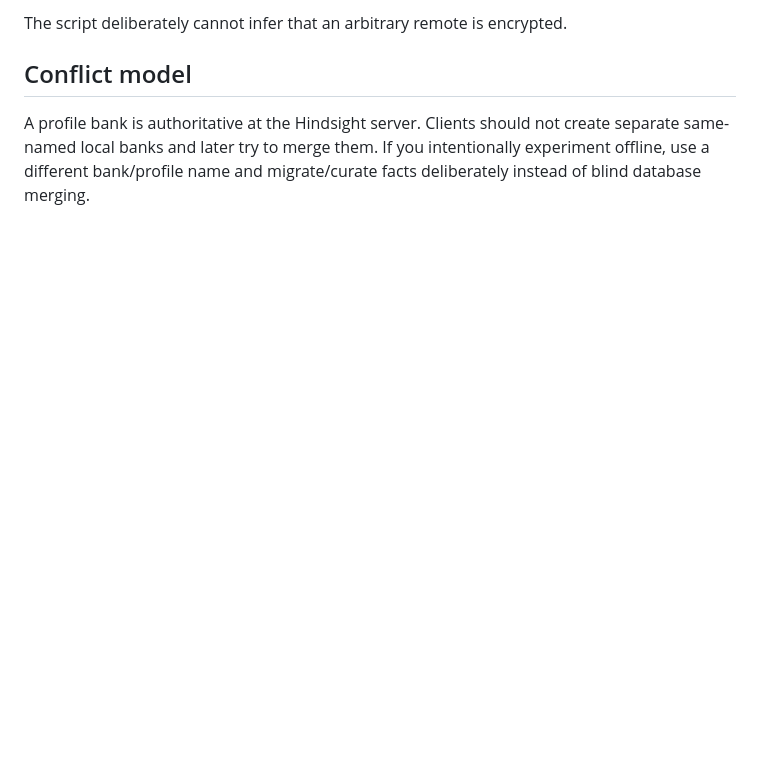
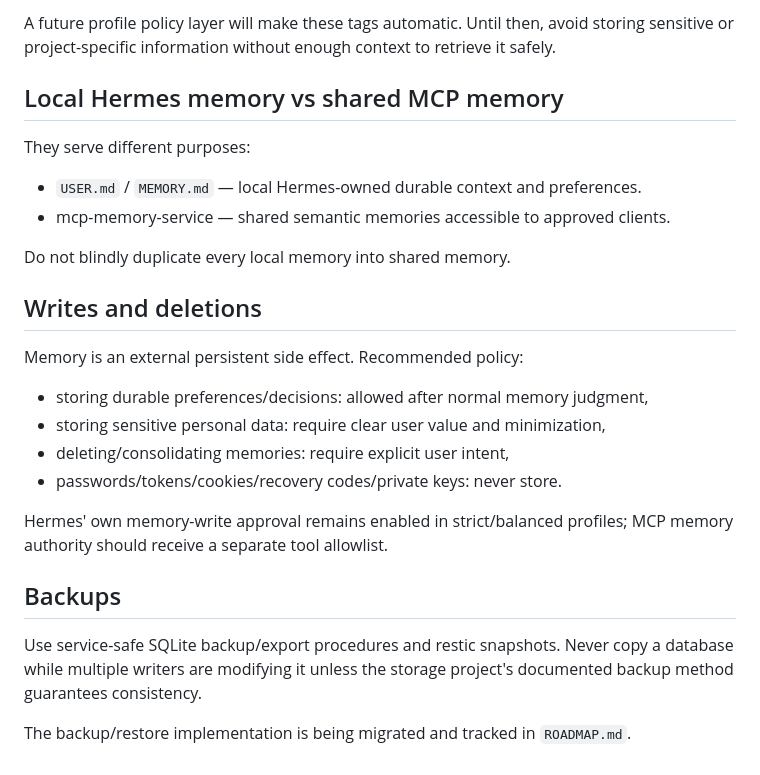
Before and after one commit to JDsnyke/hermes-privacy-stack, a Markdown page: docs/MEMORY-SYNC.md, the part around one of its changes. GitHub-like rendering; blank space fills up the shorter version.

````diff
--- a/docs/MEMORY-SYNC.md
+++ b/docs/MEMORY-SYNC.md
@@ -76,7 +68,29 @@ python scripts/backup.py \
 ```
 
-The script deliberately cannot infer that an arbitrary remote is encrypted.
+A future profile policy layer will make these tags automatic. Until then, avoid storing sensitive or project-specific information without enough context to retrieve it safely.
 
-## Conflict model
+## Local Hermes memory vs shared MCP memory
 
-A profile bank is authoritative at the Hindsight server. Clients should not create separate same-named local banks and later try to merge them. If you intentionally experiment offline, use a different bank/profile name and migrate/curate facts deliberately instead of blind database merging.
+They serve different purposes:
+
+- `USER.md` / `MEMORY.md` — local Hermes-owned durable context and preferences.
+- mcp-memory-service — shared semantic memories accessible to approved clients.
+
+Do not blindly duplicate every local memory into shared memory.
+
+## Writes and deletions
+
+Memory is an external persistent side effect. Recommended policy:
+
+- storing durable preferences/decisions: allowed after normal memory judgment,
+- storing sensitive personal data: require clear user value and minimization,
+- deleting/consolidating memories: require explicit user intent,
+- passwords/tokens/cookies/recovery codes/private keys: never store.
+
+Hermes' own memory-write approval remains enabled in strict/balanced profiles; MCP memory authority should receive a separate tool allowlist.
+
+## Backups
+
+Use service-safe SQLite backup/export procedures and restic snapshots. Never copy a database while multiple writers are modifying it unless the storage project's documented backup method guarantees consistency.
+
+The backup/restore implementation is being migrated and tracked in `ROADMAP.md`.
````
Also changed, not shown: other parts of docs/MEMORY-SYNC.md (+44 -52 lines).
